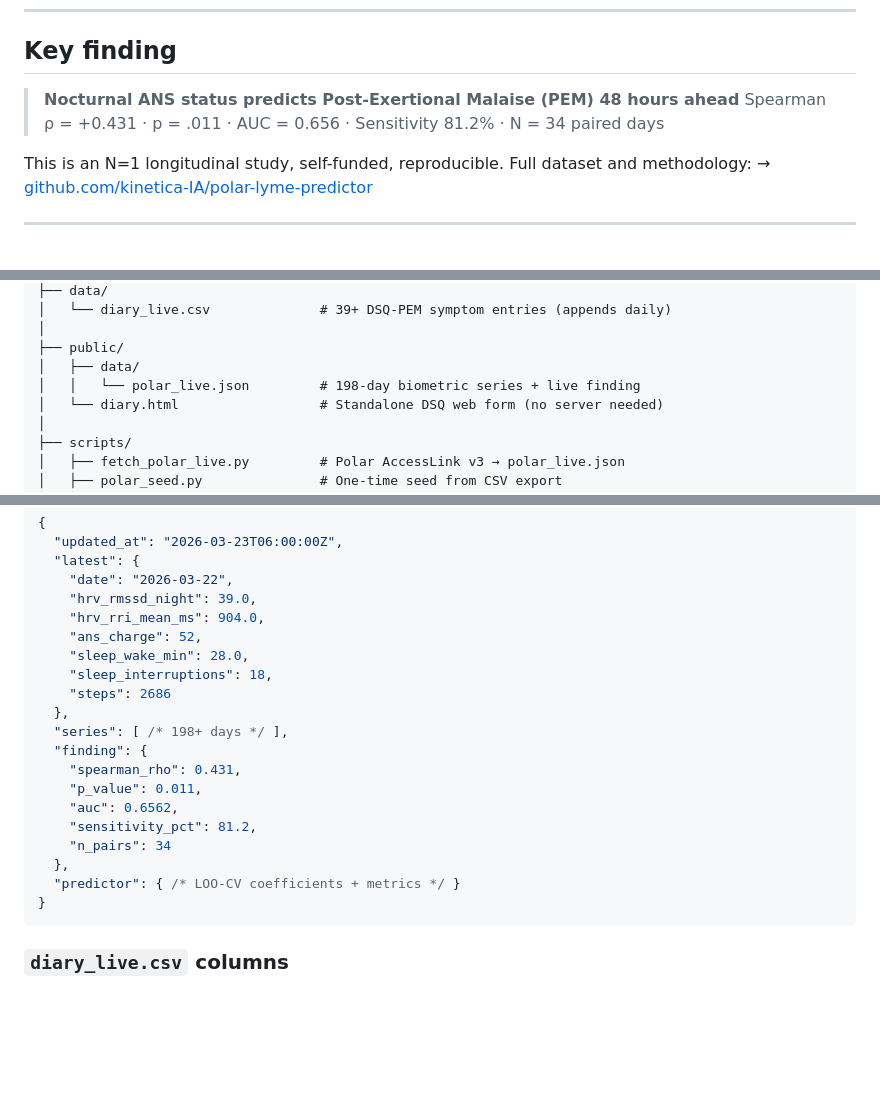
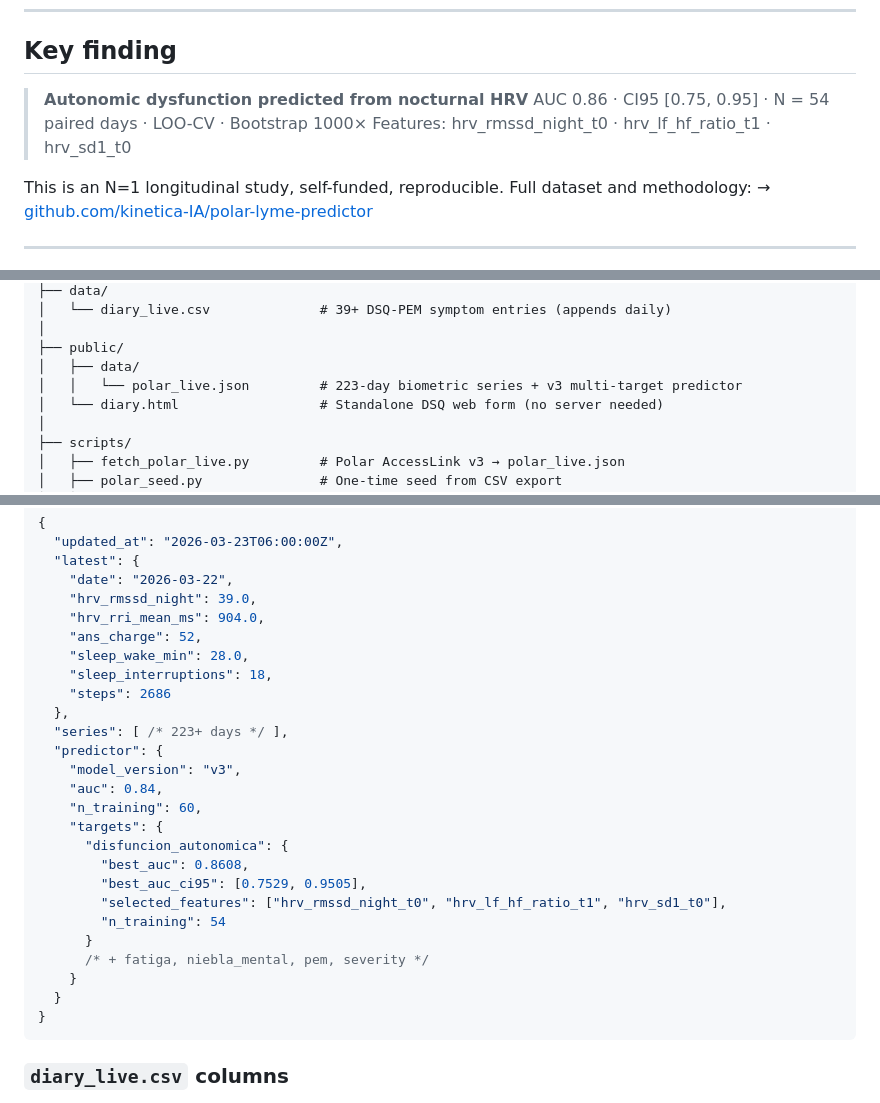
Before and after one commit to kinetica-IA/portfolio-alfie, a Markdown page: README.md, 3 parts joined by grey strips. Rendered like a GitHub page; blank space fills up the shorter version.

Commit message:
docs(predictor): update README headline to v3 ANS dysfunction (B)
Replace v1 headline (AUC 0.656, N=34) with canonical v3 finding:
AUC 0.86, N=54, disfuncion_autonomica target, LOO-CV, Bootstrap 1000×.
Update polar_live.json schema example to reflect v3 multi-target structure.

Co-Authored-By: Claude Sonnet 4.6 <noreply@anthropic.com>

````diff
--- a/README.md
+++ b/README.md
@@ -19,8 +19,9 @@ Live portfolio at **[kineticaai.com](https://kineticaai.com)** — a biodynamic
 
 ## Key finding
 
-> **Nocturnal ANS status predicts Post-Exertional Malaise (PEM) 48 hours ahead**
-> Spearman ρ = +0.431 · p = .011 · AUC = 0.656 · Sensitivity 81.2% · N = 34 paired days
+> **Autonomic dysfunction predicted from nocturnal HRV**
+> AUC 0.86 · CI95 [0.75, 0.95] · N = 54 paired days · LOO-CV · Bootstrap 1000×
+> Features: hrv_rmssd_night_t0 · hrv_lf_hf_ratio_t1 · hrv_sd1_t0
 
 This is an N=1 longitudinal study, self-funded, reproducible. Full dataset and methodology:
 → [github.com/kinetica-IA/polar-lyme-predictor](https://github.com/kinetica-IA/polar-lyme-predictor)
@@ -42,7 +43,7 @@ portfolio-alfie/
 │
 ├── public/
 │   ├── data/
-│   │   └── polar_live.json         # 198-day biometric series + live finding
+│   │   └── polar_live.json         # 223-day biometric series + v3 multi-target predictor
 │   └── diary.html                  # Standalone DSQ web form (no server needed)
 │
 ├── scripts/
@@ -105,15 +106,21 @@ Writes: polar_live.json["predictor"] + polar_live.json["finding"]  →  git push
     "sleep_interruptions": 18,
     "steps": 2686
   },
-  "series": [ /* 198+ days */ ],
-  "finding": {
-    "spearman_rho": 0.431,
-    "p_value": 0.011,
-    "auc": 0.6562,
-    "sensitivity_pct": 81.2,
-    "n_pairs": 34
-  },
-  "predictor": { /* LOO-CV coefficients + metrics */ }
+  "series": [ /* 223+ days */ ],
+  "predictor": {
+    "model_version": "v3",
+    "auc": 0.84,
+    "n_training": 60,
+    "targets": {
+      "disfuncion_autonomica": {
+        "best_auc": 0.8608,
+        "best_auc_ci95": [0.7529, 0.9505],
+        "selected_features": ["hrv_rmssd_night_t0", "hrv_lf_hf_ratio_t1", "hrv_sd1_t0"],
+        "n_training": 54
+      }
+      /* + fatiga, niebla_mental, pem, severity */
+    }
+  }
 }
 ```
 
````
Also changed, not shown: other parts of README.md (+1 -1 lines).
